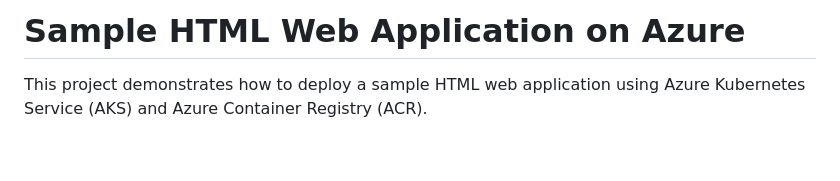
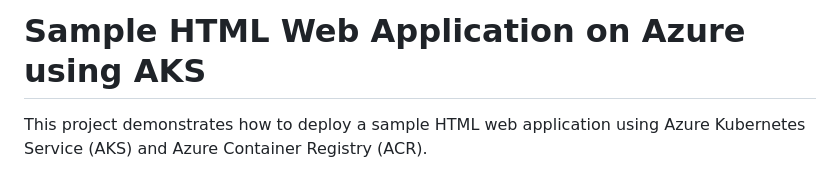
Before and after one commit to Vinayreddysuram/aks_web_app, a Markdown page: README.md, the part around the change. Drawn GitHub-style; blank space fills up the shorter version.

```diff
--- a/README.md
+++ b/README.md
@@ -1,4 +1,4 @@
-# Sample HTML Web Application on Azure
+# Sample HTML Web Application on Azure using AKS
 
 This project demonstrates how to deploy a sample HTML web application using Azure Kubernetes Service (AKS) and Azure Container Registry (ACR).
 
```
